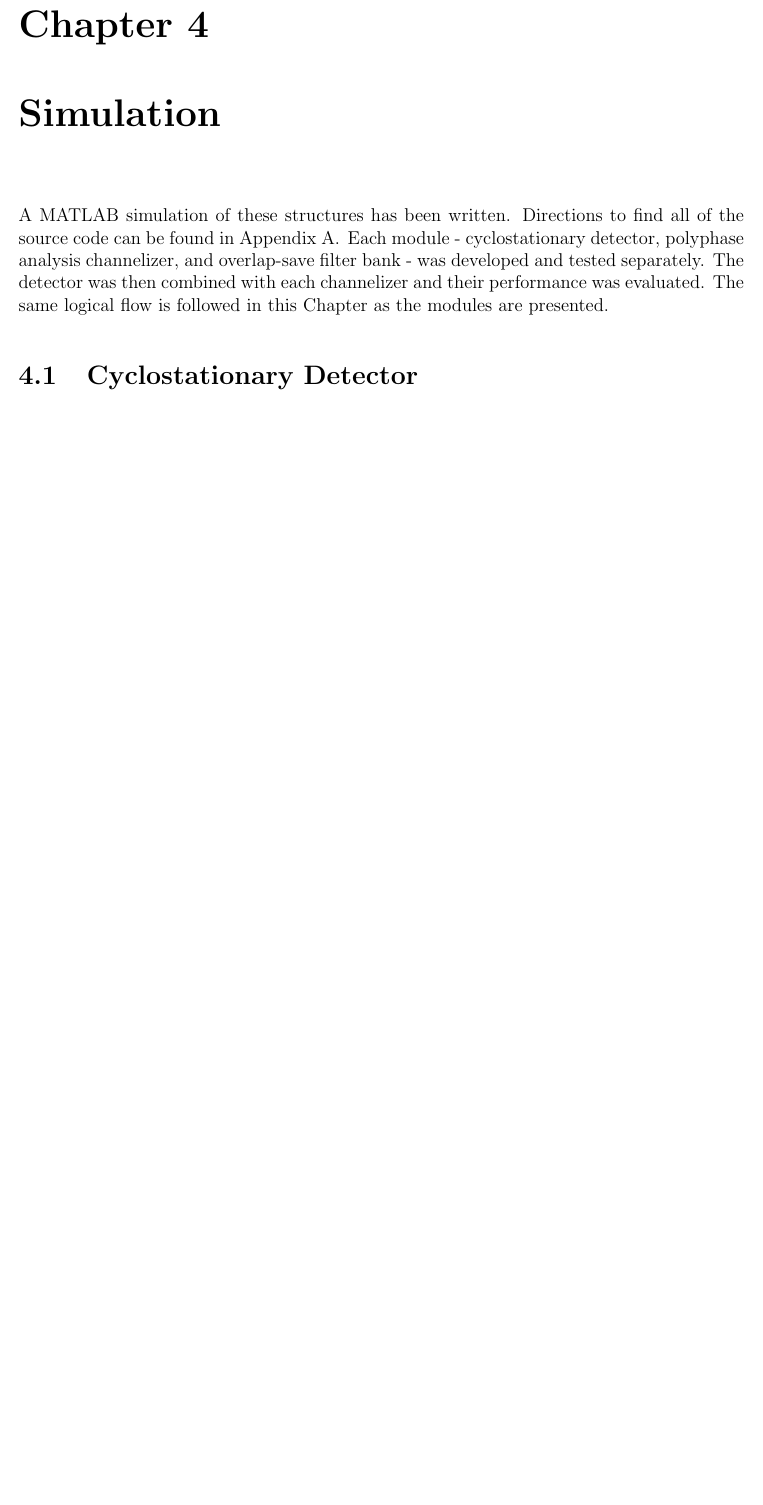
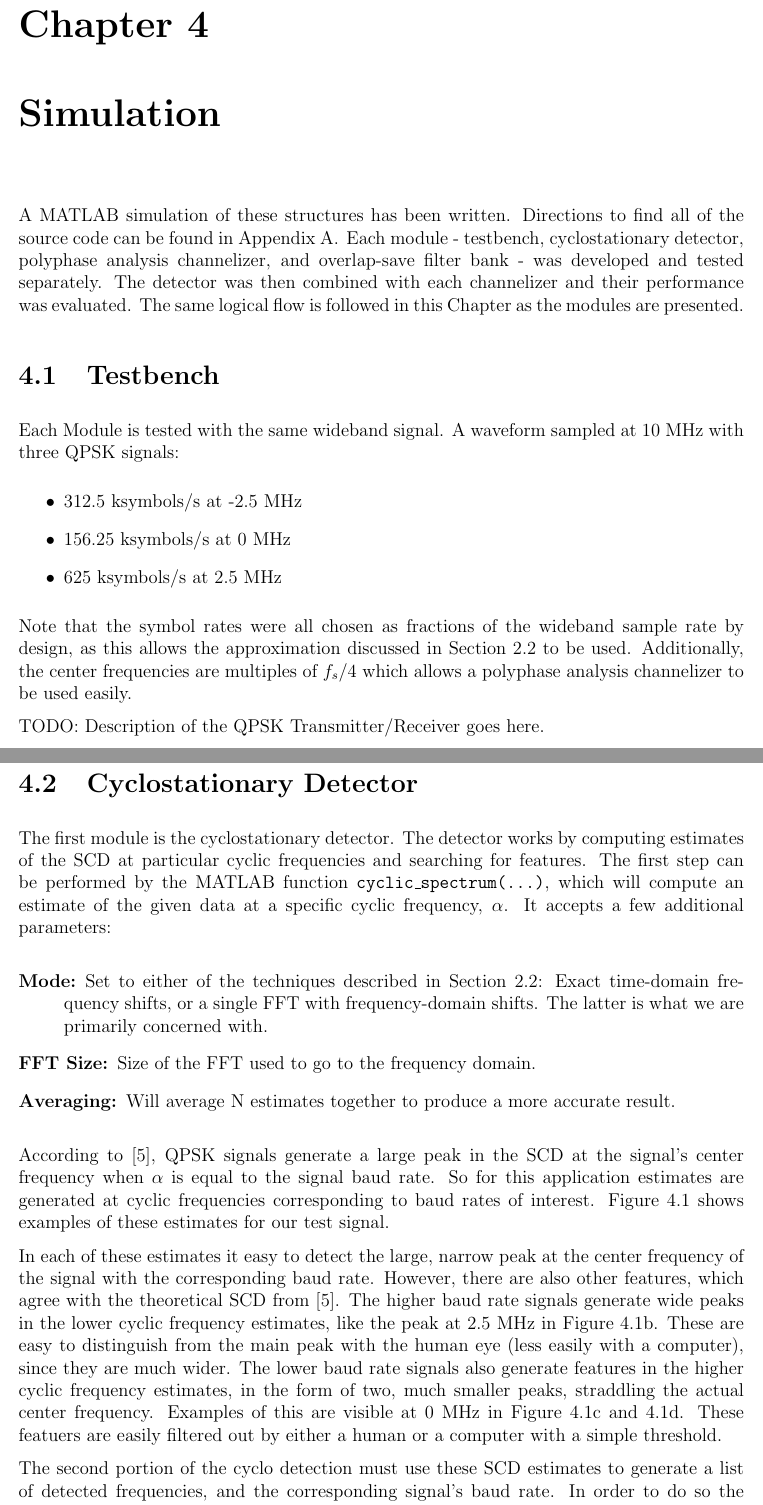
Before and after one commit to TheNeuralBit/cyclo_channelizer, a LaTeX thesis (report/report.tex): part of page 16 of 19 before the commit and two parts of pages 16 and 17 of 22 after it, the two joined at a grey line, cut so that both start at the same text, the shorter picture padded with empty space. Compiled offline with pdfLaTeX; a LaTeX package or settings file that is missing is left out.

Commit message:
added description of cyclo detector with images - also added script to automatically crop PDFs
--HG--
rename : report/overlap_save_shift.png => report/images/overlap_save_shift.png
rename : report/overlap_save_time_domain.png => report/images/overlap_save_time_domain.png
rename : report/polyphase_1.png => report/images/polyphase_1.png
rename : report/polyphase_2.png => report/images/polyphase_2.png
rename : report/polyphase_3.png => report/images/polyphase_3.png
rename : report/polyphase_4.png => report/images/polyphase_4.png
rename : report/polyphase_final.png => report/images/polyphase_final.png

```diff
--- a/report/report.tex
+++ b/report/report.tex
@@ -34,6 +34,7 @@
 \usepackage{amssymb}
 \usepackage{graphicx,dblfloatfix}
 \usepackage{subfig}
+\graphicspath{ {./images/} }
 
 
 \begin{document}
@@ -590,10 +592,46 @@ project.
 \markright{Brian H. Hulette \hfill Chapter \ref{sec:sim}. Simulation \hfill}
 A MATLAB simulation of these structures has been written. Directions to find
 all of the source code can be found in Appendix \ref{sec:source}. Each module
-- cyclostationary detector, polyphase analysis channelizer, and overlap-save
-filter bank - was developed and tested separately. The detector was then
-combined with each channelizer and their performance was evaluated. The same
-logical flow is followed in this Chapter as the modules are presented.
+- testbench, cyclostationary detector, polyphase analysis channelizer, and
+overlap-save filter bank - was developed and tested separately. The detector
+was then combined with each channelizer and their performance was evaluated.
+The same logical flow is followed in this Chapter as the modules are presented.
+
+\section{Testbench}
+Each Module is tested with the same wideband signal. A waveform sampled at 10 MHz with three QPSK signals:
+\begin{itemize}
+    \item{312.5 ksymbols/s at -2.5 MHz}
+    \item{156.25 ksymbols/s at 0 MHz}
+    \item{625 ksymbols/s at 2.5 MHz}
+\end{itemize}
+Note that the symbol rates were all chosen as fractions of the wideband sample
+rate by design, as this allows the approximation discussed in
+Section~\ref{sec:estimating_scd} to be used. Additionally, the center
+frequencies are multiples of $f_s/4$ which allows a polyphase analysis
+channelizer to be used easily.
+
+TODO: Description of the QPSK Transmitter/Receiver goes here.
 
 \section{Cyclostationary Detector}
-\label{sec:sim_cyclo}
+The first module is the cyclostationary detector. The detector works by
+computing estimates of the SCD at particular cyclic frequencies and searching
+for features. The first step can be performed by the MATLAB function
+\texttt{cyclic\_spectrum(...)}, which will compute an estimate of the given
+data at a specific cyclic frequency, $\alpha$.  It accepts a few additional
+parameters:
+
+\begin{description}
+    \item[Mode:] Set to either of the techniques described in Section
+    \ref{sec:estimating_scd}: Exact time-domain frequency shifts, or a single
+    FFT with frequency-domain shifts. The latter is what we are primarily concerned
+    with.
+    \item[FFT Size:]Size of the FFT used to go to the frequency domain.
+    \item[Averaging:]Will average N estimates together to produce a more accurate
+    result.
+\end{description}
+
+According to \cite{Gardner2}, QPSK signals generate a large peak in the SCD at
+the signal's center frequency when $\alpha$ is equal to the signal baud rate.
+So for this application estimates are generated at cyclic frequencies
+corresponding to baud rates of interest. Figure \ref{fig:cyclo_estimates} shows
+examples of these estimates for our test signal.
@@ -599,0 +659,19 @@ logical flow is followed in this Chapter as the modules are presented.
+\label{fig:cyclo_estimates}
+\end{figure}
+
+In each of these estimates it easy to detect the large, narrow peak at the
+center frequency of the signal with the corresponding baud rate. However, there
+are also other features, which agree with the theoretical SCD from
+\cite{Gardner2}.  The higher baud rate signals generate wide peaks in the lower
+cyclic frequency estimates, like the peak at 2.5 MHz in Figure
+\ref{fig:cyclo_156250}. These are easy to distinguish from the main peak with
+the human eye (less easily with a computer), since they are much wider. The
+lower baud rate signals also generate features in the higher cyclic frequency
+estimates, in the form of two, much smaller peaks, straddling the actual center
+frequency. Examples of this are visible at 0 MHz in Figure
+\ref{fig:cyclo_312500} and \ref{fig:cyclo_625000}. These featuers are easily
+filtered out by either a human or a computer with a simple threshold.
+
+The second portion of the cyclo detection must use these SCD estimates to
+generate a list of detected frequencies, and the corresponding signal's
+baud rate. In order to do so the following algorithm has been devised:
```
Also changed, not shown: report/TODO.md (+1 -0 lines), report/images/cyclo_0.pdf (added), report/images/cyclo_156250.pdf (added), report/images/cyclo_312500.pdf (added), report/images/cyclo_625000.pdf (added), report/images/overlap_save_shift.png (renamed from report/overlap_save_shift.png), report/images/overlap_save_time_domain.png (renamed from report/overlap_save_time_domain.png), report/images/polyphase_1.png (renamed from report/polyphase_1.png), report/images/polyphase_2.png (renamed from report/polyphase_2.png), report/images/polyphase_3.png (renamed from report/polyphase_3.png), report/images/polyphase_4.png (renamed from report/polyphase_4.png), report/images/polyphase_final.png (renamed from report/polyphase_final.png), report/report.tex (56 more changed lines), 3 other files.
